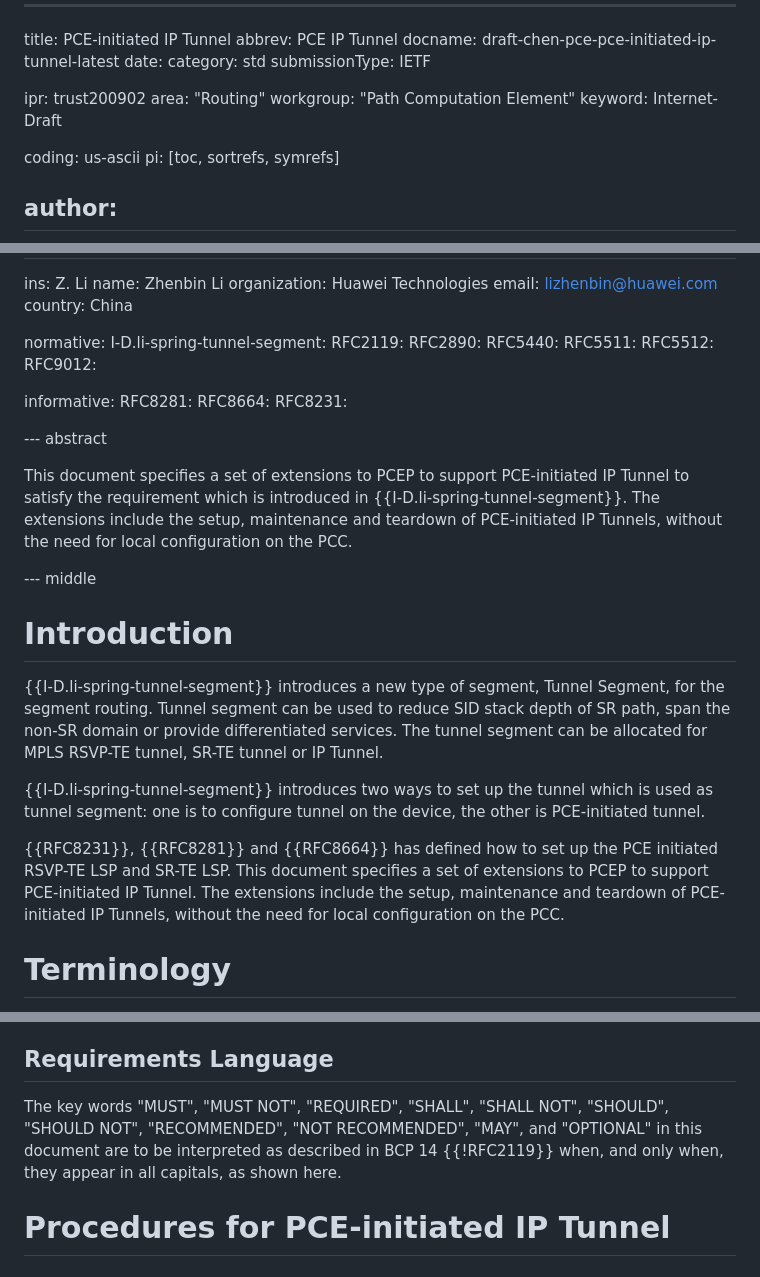
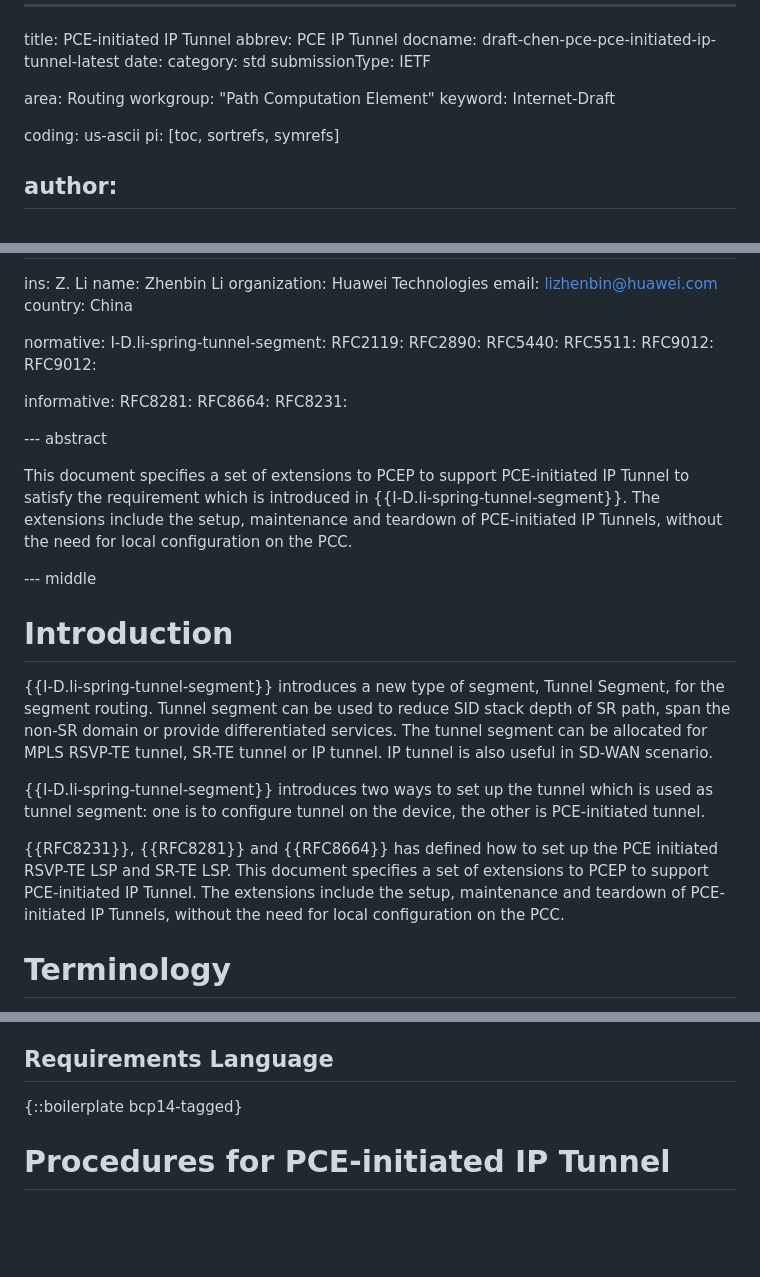
Before and after one commit to VMatrix1900/draft-pce-initiated-ip-tunnel, a Markdown page: draft-chen-pce-pce-initiated-ip-tunnel.md, 3 parts joined by grey strips. Drawn GitHub-style; blank space fills up the shorter version.

Commit message:
Small update on SDWAN and RFC reference.

```diff
--- a/draft-chen-pce-pce-initiated-ip-tunnel.md
+++ b/draft-chen-pce-pce-initiated-ip-tunnel.md
@@ -6,8 +6,7 @@ date:
 category: std
 submissionType: IETF
 
-ipr: trust200902
-area: "Routing"
+area: Routing
 workgroup: "Path Computation Element"
 keyword: Internet-Draft
 
@@ -41,7 +40,7 @@ normative:
     RFC2890:
     RFC5440:
     RFC5511:
-    RFC5512:
+    RFC9012:
     RFC9012:
 
 informative:
@@ -59,23 +58,11 @@ This document specifies a set of extensions to PCEP to support PCE-initiated IP
 
 # Introduction
 
-{{I-D.li-spring-tunnel-segment}} introduces a new type of segment,
-   Tunnel Segment, for the segment routing.  Tunnel segment can be used
-   to reduce SID stack depth of SR path, span the non-SR domain or
-   provide differentiated services.  The tunnel segment can be allocated
-   for MPLS RSVP-TE tunnel, SR-TE tunnel or IP Tunnel.
+{{I-D.li-spring-tunnel-segment}} introduces a new type of segment, Tunnel Segment, for the segment routing.  Tunnel segment can be used to reduce SID stack depth of SR path, span the non-SR domain or provide differentiated services. The tunnel segment can be allocated for MPLS RSVP-TE tunnel, SR-TE tunnel or IP tunnel. IP tunnel is also useful in SD-WAN scenario.
 
-{{I-D.li-spring-tunnel-segment}} introduces two ways to set up the
-   tunnel which is used as tunnel segment: one is to configure tunnel on
-   the device, the other is PCE-initiated tunnel.
+{{I-D.li-spring-tunnel-segment}} introduces two ways to set up the tunnel which is used as tunnel segment: one is to configure tunnel on the device, the other is PCE-initiated tunnel.
 
-{{RFC8231}}, {{RFC8281}} and
-   {{RFC8664}} has defined how to set up the PCE
-   initiated RSVP-TE LSP and SR-TE LSP.  This document specifies a set
-   of extensions to PCEP to support PCE-initiated IP Tunnel.  The
-   extensions include the setup, maintenance and teardown of PCE-
-   initiated IP Tunnels, without the need for local configuration on the
-   PCC.
+{{RFC8231}}, {{RFC8281}} and {{RFC8664}} has defined how to set up the PCE initiated RSVP-TE LSP and SR-TE LSP.  This document specifies a set of extensions to PCEP to support PCE-initiated IP Tunnel. The extensions include the setup, maintenance and teardown of PCE-initiated IP Tunnels, without the need for local configuration on the PCC.
 
 # Terminology
 
@@ -101,7 +88,7 @@ This document specifies a set of extensions to PCEP to support PCE-initiated IP
 
 ## Requirements Language
 
-The key words "MUST", "MUST NOT", "REQUIRED", "SHALL", "SHALL NOT", "SHOULD", "SHOULD NOT", "RECOMMENDED", "NOT RECOMMENDED", "MAY", and "OPTIONAL" in this document are to be interpreted as described in BCP 14 {{!RFC2119}} when, and only when, they appear in all capitals, as shown here.
+{::boilerplate bcp14-tagged}
 
 # Procedures for PCE-initiated IP Tunnel
 
```
Also changed, not shown: other parts of draft-chen-pce-pce-initiated-ip-tunnel.md (+1 -1 lines).
